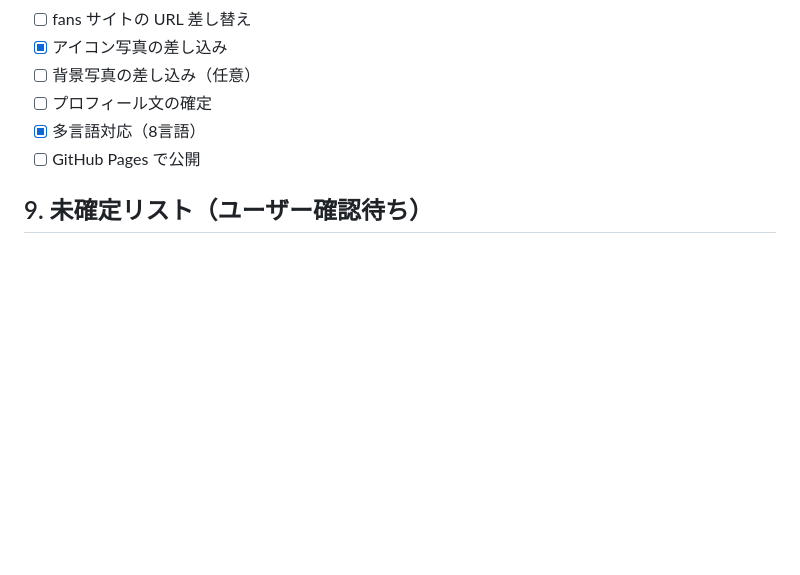
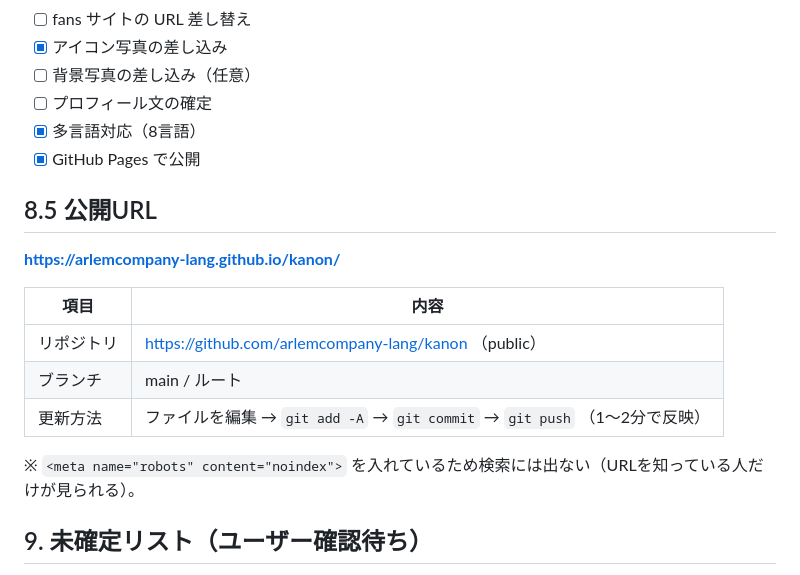
Before and after one commit to arlemcompany-lang/kanon, a Markdown page: kanonサイト.md, the part around the change. Rendered like a GitHub page; blank space fills up the shorter version.

Commit message:
docs: add published URL

```diff
--- a/kanonサイト.md
+++ b/kanonサイト.md
@@ -82,7 +82,18 @@
 - [ ] 背景写真の差し込み（任意）
 - [ ] プロフィール文の確定
 - [x] 多言語対応（8言語）
-- [ ] GitHub Pages で公開
+- [x] GitHub Pages で公開
+
+## 8.5 公開URL
+**https://arlemcompany-lang.github.io/kanon/**
+
+| 項目 | 内容 |
+|------|------|
+| リポジトリ | https://github.com/arlemcompany-lang/kanon （public） |
+| ブランチ | main / ルート |
+| 更新方法 | ファイルを編集 → `git add -A` → `git commit` → `git push` （1〜2分で反映） |
+
+※ `<meta name="robots" content="noindex">` を入れているため検索には出ない（URLを知っている人だけが見られる）。
 
 ## 9. 未確定リスト（ユーザー確認待ち）
 1. fans サイトの名称とURL（2件か3件か）
```
